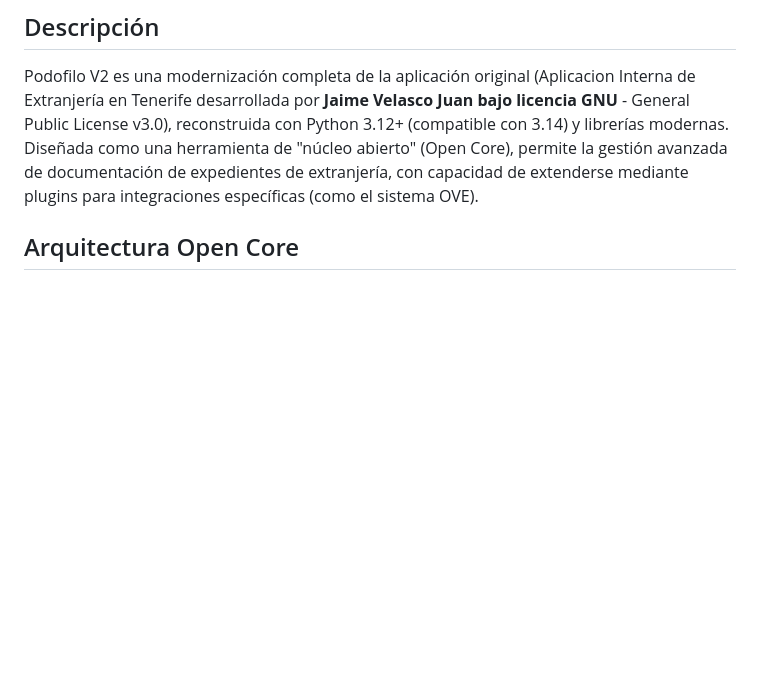
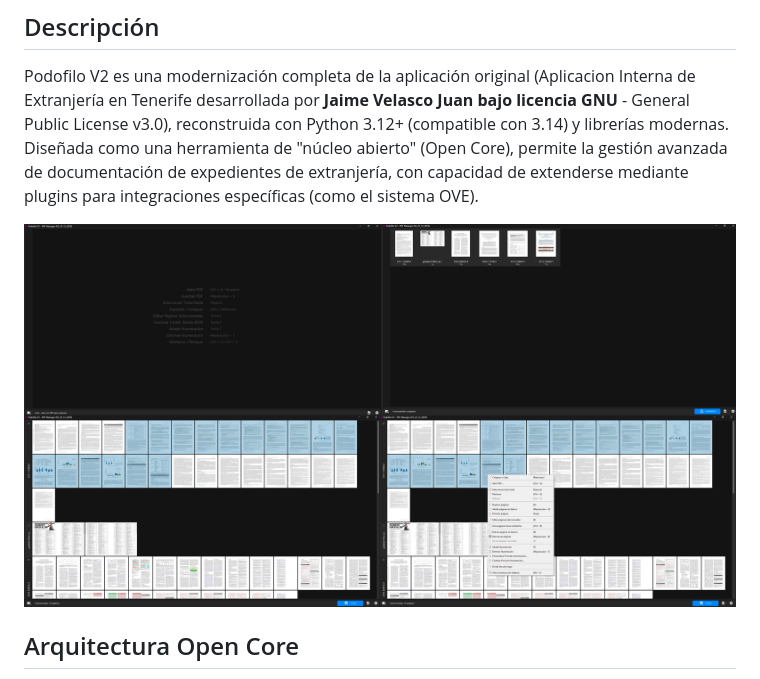
Before and after one commit to joseska/podofilo_v2_core, a Markdown page: README.md, the part around the change. Rendered like a GitHub page; pictures changed too: resources/image1.png (added); blank space fills up the shorter version.

Commit message:
actualizacion readme

```diff
--- a/README.md
+++ b/README.md
@@ -2,6 +2,8 @@
 
 ## Descripción
 Podofilo V2 es una modernización completa de la aplicación original (Aplicacion Interna de Extranjería en Tenerife desarrollada por **Jaime Velasco Juan bajo licencia GNU** - General Public License v3.0), reconstruida con Python 3.12+ (compatible con 3.14) y librerías modernas. Diseñada como una herramienta de "núcleo abierto" (Open Core), permite la gestión avanzada de documentación de expedientes de extranjería, con capacidad de extenderse mediante plugins para integraciones específicas (como el sistema OVE).
+
+![Podofilo V2](resources/image1.png)
 
 ## Arquitectura Open Core
 Esta versión introduce una arquitectura modular que separa el núcleo de la aplicación de las integraciones propietarias:
```
